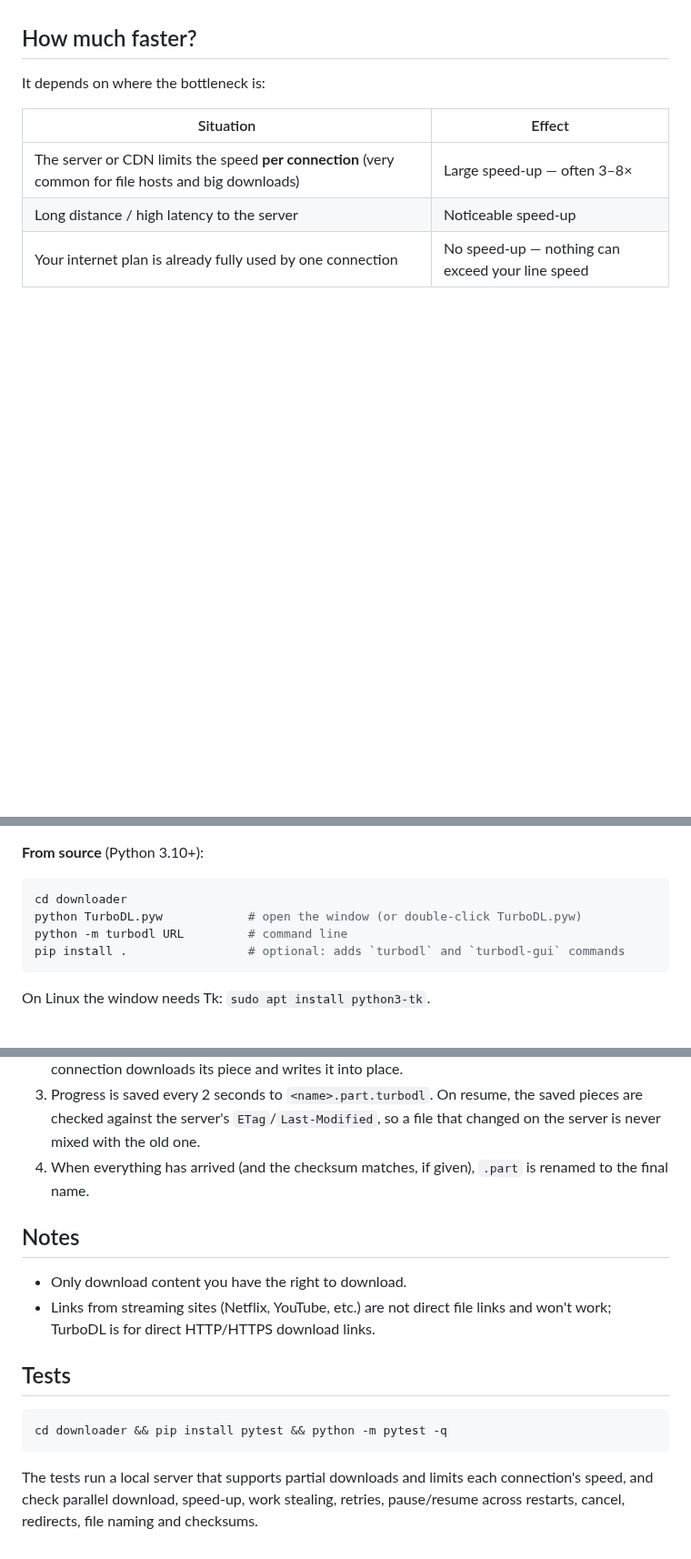
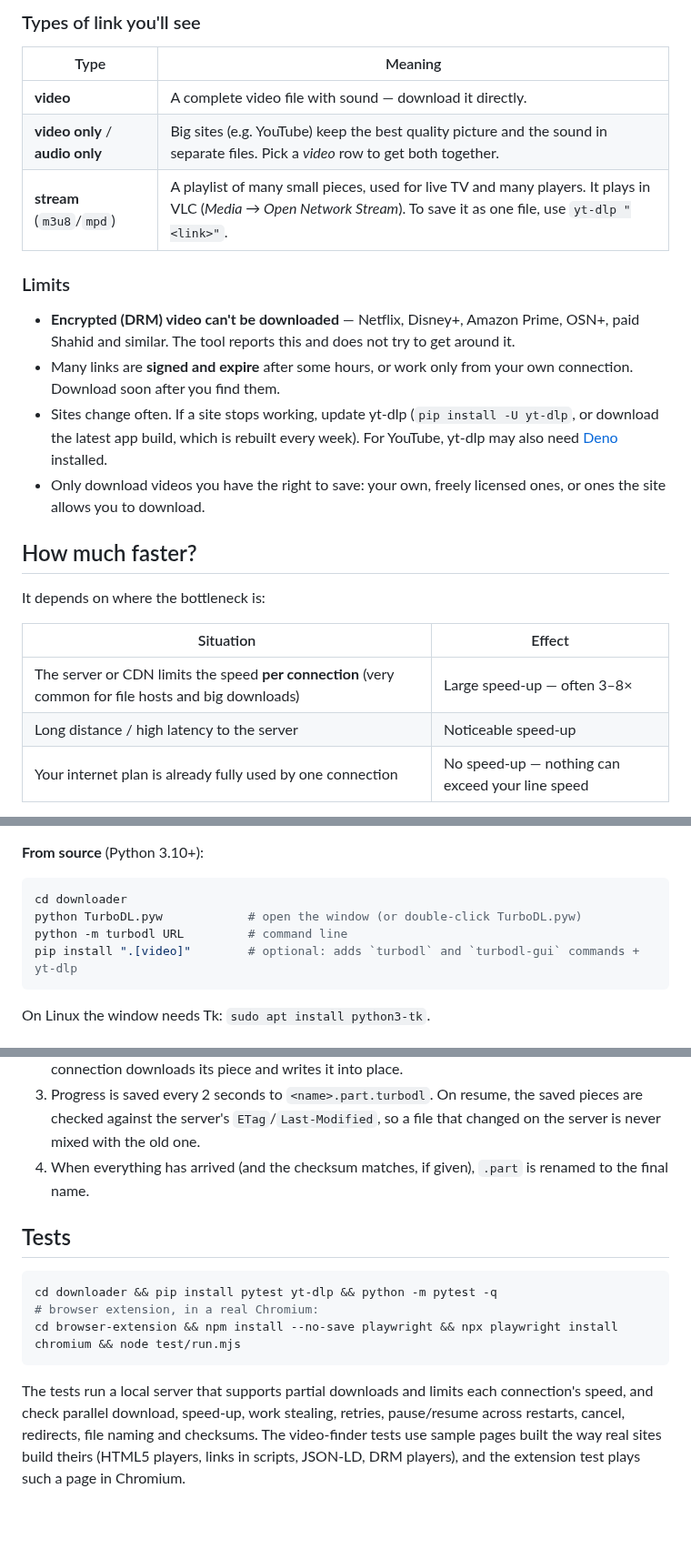
Before and after one commit to mostafatobgy/Claude_1, a Markdown page: downloader/README.md, 3 parts joined by grey strips. Shown at 91% size. Drawn GitHub-style; blank space fills up the shorter version.

````diff
--- a/downloader/README.md
+++ b/downloader/README.md
@@ -25,3 +77,23 @@ restarts — it **continues from where it stopped** instead of starting over.
+### Types of link you'll see
+
+| Type | Meaning |
+|---|---|
+| **video** | A complete video file with sound — download it directly. |
+| **video only** / **audio only** | Big sites (e.g. YouTube) keep the best quality picture and the sound in separate files. Pick a *video* row to get both together. |
+| **stream** (`m3u8`/`mpd`) | A playlist of many small pieces, used for live TV and many players. It plays in VLC (*Media → Open Network Stream*). To save it as one file, use `yt-dlp "<link>"`. |
+
+### Limits
+
+- **Encrypted (DRM) video can't be downloaded** — Netflix, Disney+, Amazon Prime,
+  OSN+, paid Shahid and similar. The tool reports this and does not try to get
+  around it.
+- Many links are **signed and expire** after some hours, or work only from your
+  own connection. Download soon after you find them.
+- Sites change often. If a site stops working, update yt-dlp
+  (`pip install -U yt-dlp`, or download the latest app build, which is rebuilt
+  every week). For YouTube, yt-dlp may also need [Deno](https://deno.com) installed.
+- Only download videos you have the right to save: your own, freely licensed
+  ones, or ones the site allows you to download.
 
 ## How much faster?
 
@@ -48,7 +120,7 @@ In a test against a real server, a 55 MB file took 9.7 s with one connection and
 cd downloader
 python TurboDL.pyw            # open the window (or double-click TurboDL.pyw)
 python -m turbodl URL         # command line
-pip install .                 # optional: adds `turbodl` and `turbodl-gui` commands
+pip install ".[video]"        # optional: adds `turbodl` and `turbodl-gui` commands + yt-dlp
 ```
 
 On Linux the window needs Tk: `sudo apt install python3-tk`.
@@ -88,18 +160,17 @@ Press **Ctrl+C** to pause; run the same command again to continue.
 4. When everything has arrived (and the checksum matches, if given), `.part` is
    renamed to the final name.
 
-## Notes
-
-- Only download content you have the right to download.
-- Links from streaming sites (Netflix, YouTube, etc.) are not direct file links and
-  won't work; TurboDL is for direct HTTP/HTTPS download links.
-
 ## Tests
 
 ```bash
-cd downloader && pip install pytest && python -m pytest -q
+cd downloader && pip install pytest yt-dlp && python -m pytest -q
+# browser extension, in a real Chromium:
+cd browser-extension && npm install --no-save playwright && npx playwright install chromium && node test/run.mjs
 ```
 
 The tests run a local server that supports partial downloads and limits each
 connection's speed, and check parallel download, speed-up, work stealing, retries,
-pause/resume across restarts, cancel, redirects, file naming and checksums.
+pause/resume across restarts, cancel, redirects, file naming and checksums. The
+video-finder tests use sample pages built the way real sites build theirs (HTML5
+players, links in scripts, JSON-LD, DRM players), and the extension test plays
+such a page in Chromium.
````
Also changed, not shown: other parts of downloader/README.md (+52 -0 lines), downloader/find-video.png (added), 18 other files.
